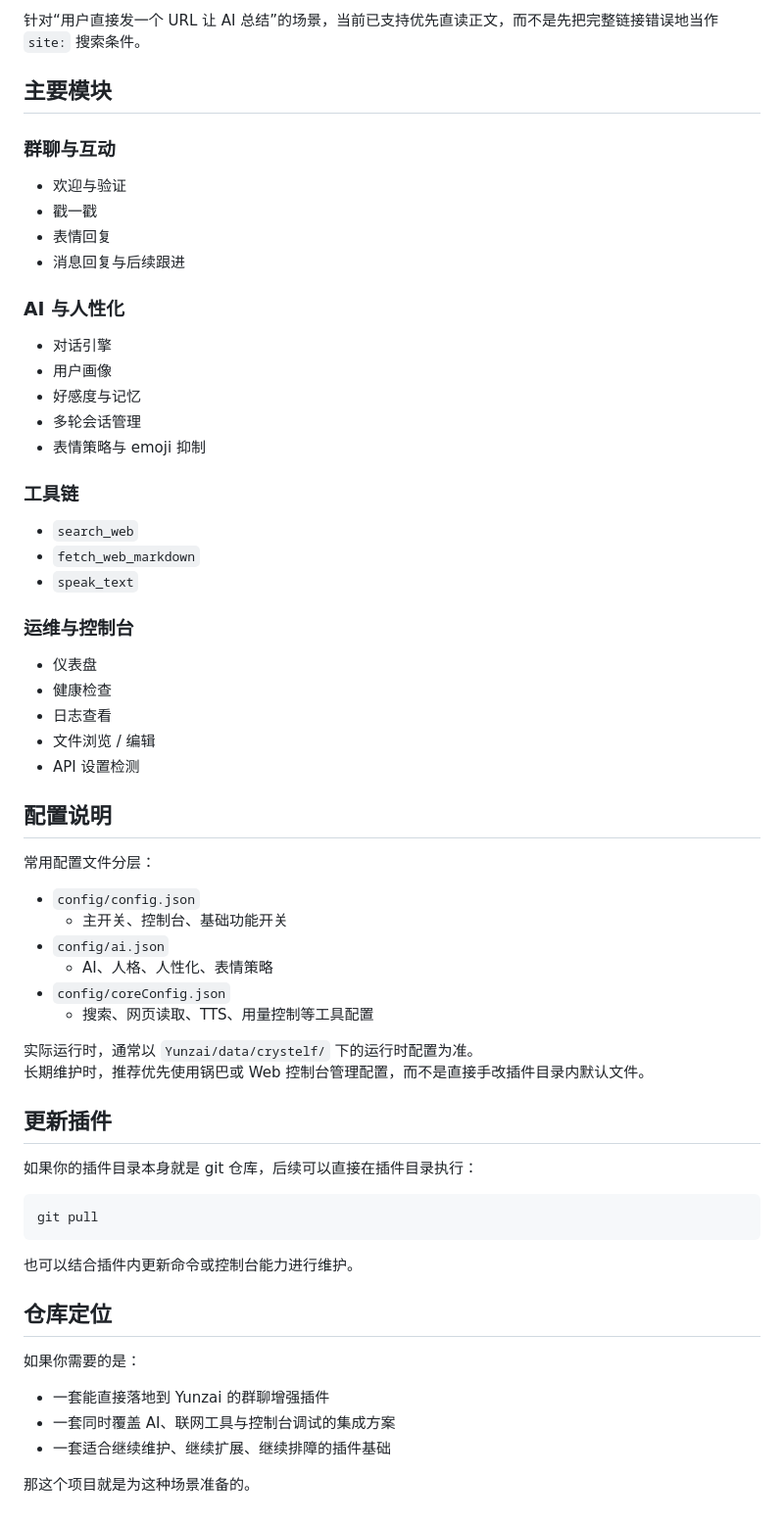
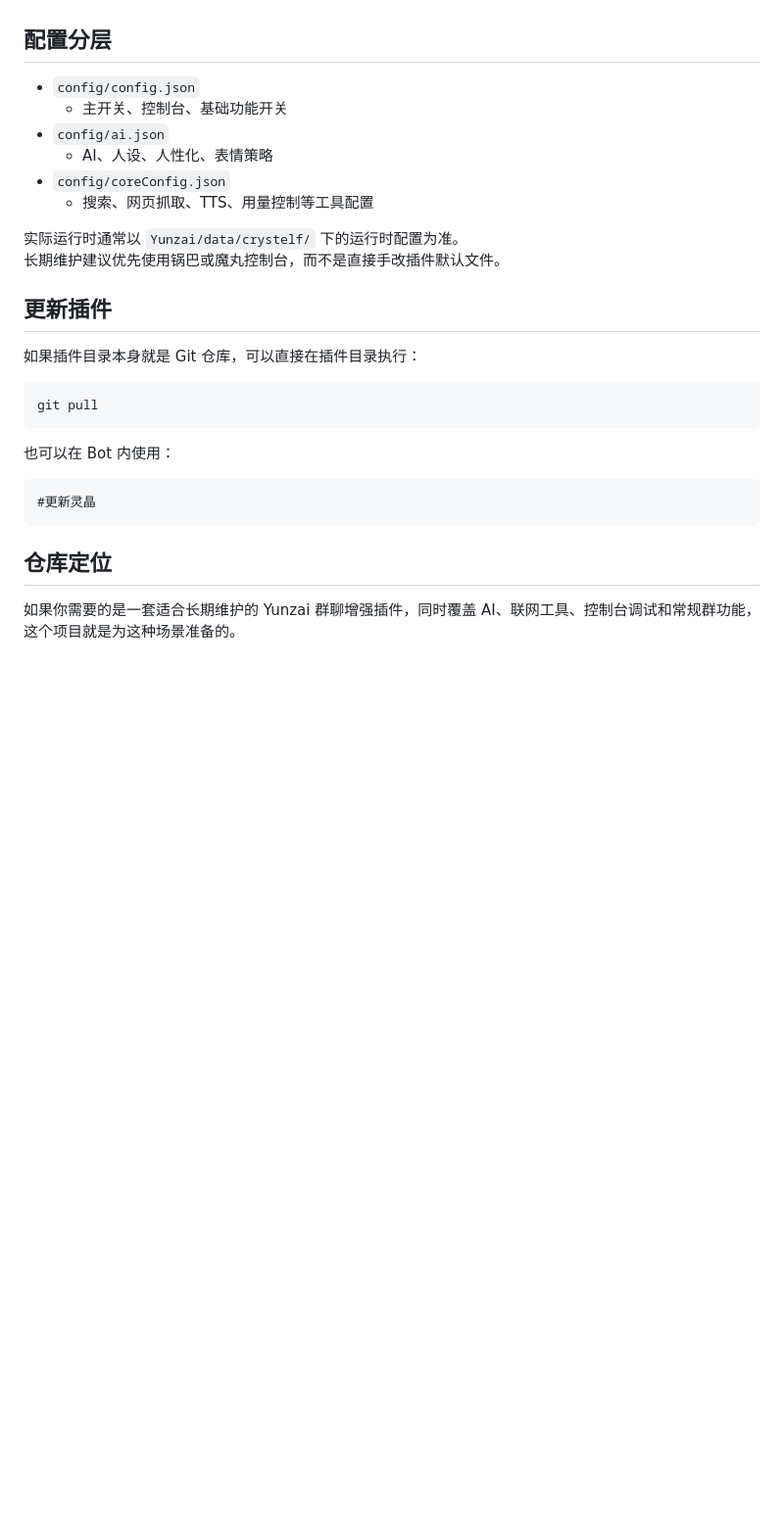
Before and after one commit to crazyhanwei-maker/crystelf-plugin-mowan, a Markdown page: README.md, the part around one of its changes. Shown at 98% size. Drawn GitHub-style; blank space fills up the shorter version.

````diff
--- a/README.md
+++ b/README.md
@@ -144,67 +96,30 @@ https://xx.xx.com/v1
 
-针对“用户直接发一个 URL 让 AI 总结”的场景，当前已支持优先直读正文，而不是先把完整链接错误地当作 `site:` 搜索条件。
-
-## 主要模块
-
-### 群聊与互动
-
-- 欢迎与验证
-- 戳一戳
-- 表情回复
-- 消息回复与后续跟进
-
-### AI 与人性化
-
-- 对话引擎
-- 用户画像
-- 好感度与记忆
-- 多轮会话管理
-- 表情策略与 emoji 抑制
-
-### 工具链
-
-- `search_web`
-- `fetch_web_markdown`
-- `speak_text`
-
-### 运维与控制台
-
-- 仪表盘
-- 健康检查
-- 日志查看
-- 文件浏览 / 编辑
-- API 设置检测
-
-## 配置说明
-
-常用配置文件分层：
+## 配置分层
 
 - `config/config.json`
   - 主开关、控制台、基础功能开关
 - `config/ai.json`
-  - AI、人格、人性化、表情策略
+  - AI、人设、人性化、表情策略
 - `config/coreConfig.json`
-  - 搜索、网页读取、TTS、用量控制等工具配置
+  - 搜索、网页抓取、TTS、用量控制等工具配置
 
-实际运行时，通常以 `Yunzai/data/crystelf/` 下的运行时配置为准。
-长期维护时，推荐优先使用锅巴或 Web 控制台管理配置，而不是直接手改插件目录内默认文件。
+实际运行时通常以 `Yunzai/data/crystelf/` 下的运行时配置为准。
+长期维护建议优先使用锅巴或魔丸控制台，而不是直接手改插件默认文件。
 
 ## 更新插件
 
-如果你的插件目录本身就是 git 仓库，后续可以直接在插件目录执行：
+如果插件目录本身就是 Git 仓库，可以直接在插件目录执行：
 
 ```bash
 git pull
 ```
 
-也可以结合插件内更新命令或控制台能力进行维护。
+也可以在 Bot 内使用：
+
+```text
+#更新灵晶
+```
 
 ## 仓库定位
 
-如果你需要的是：
-
-- 一套能直接落地到 Yunzai 的群聊增强插件
-- 一套同时覆盖 AI、联网工具与控制台调试的集成方案
-- 一套适合继续维护、继续扩展、继续排障的插件基础
-
-那这个项目就是为这种场景准备的。
+如果你需要的是一套适合长期维护的 Yunzai 群聊增强插件，同时覆盖 AI、联网工具、控制台调试和常规群功能，这个项目就是为这种场景准备的。
````
Also changed, not shown: other parts of README.md (+40 -88 lines).
